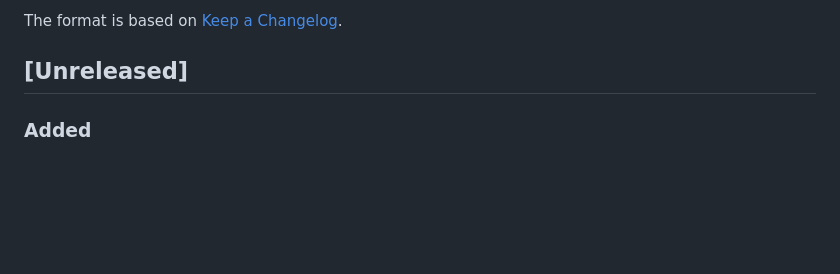
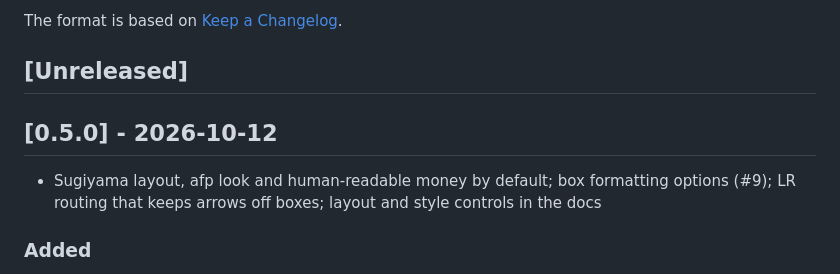
Before and after one commit to drummonds/pta2svg, a Markdown page: CHANGELOG.md, the part around the change. Rendered like a GitHub page; blank space fills up the shorter version.

Commit message:
Update CHANGELOG for v0.5.0

```diff
--- a/CHANGELOG.md
+++ b/CHANGELOG.md
@@ -5,6 +5,10 @@ All notable changes to this project will be documented in this file.
 The format is based on [Keep a Changelog](https://keepachangelog.com/).
 
 ## [Unreleased]
+
+## [0.5.0] - 2026-10-12
+
+ - Sugiyama layout, afp look and human-readable money by default; box formatting options (#9); LR routing that keeps arrows off boxes; layout and style controls in the docs
 
 ### Added
 - `Options.Commodities`: how each commodity's amounts are written, by
```
